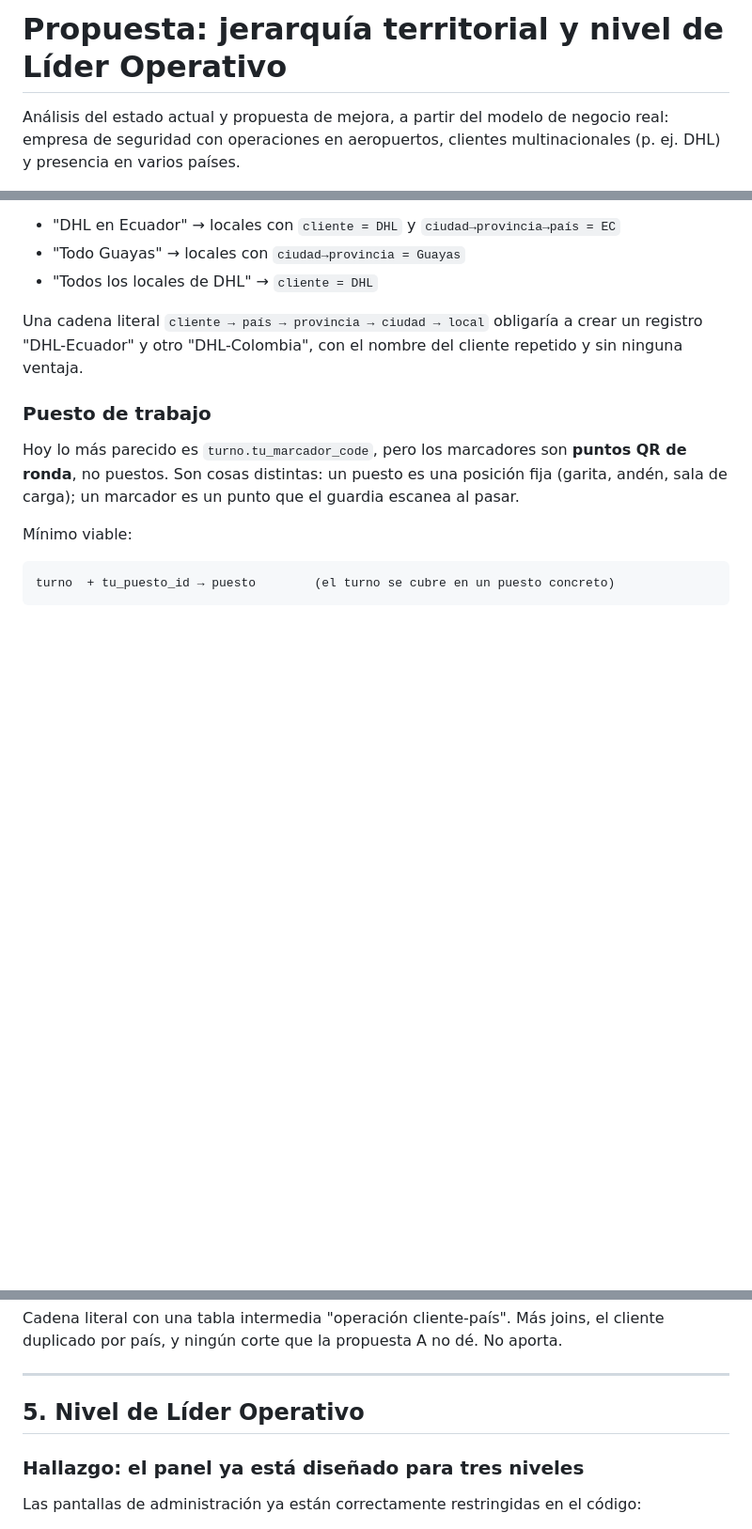
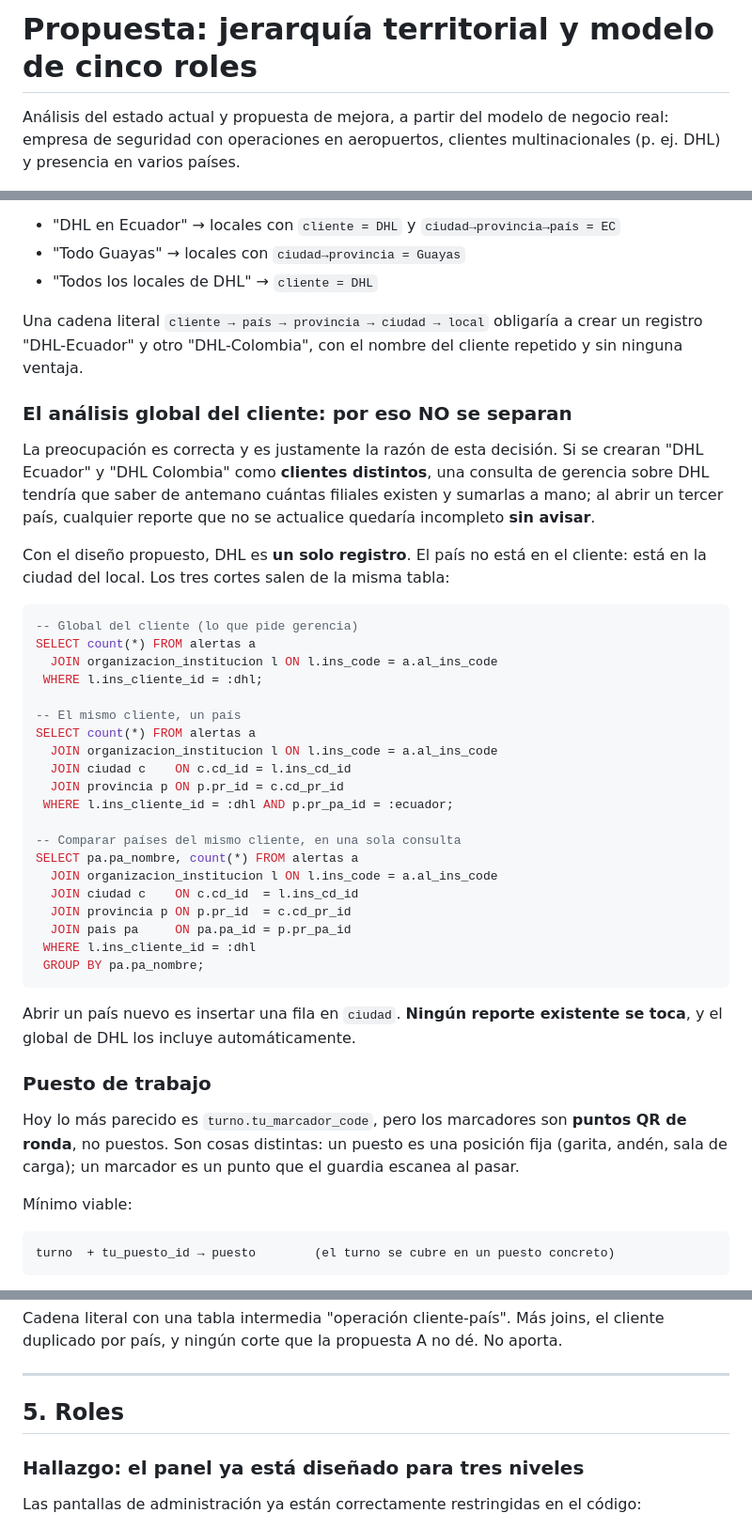
Before and after one commit to megaman0012/appguardia, a Markdown page: PROPUESTA-JERARQUIA-Y-ROLES.md, 3 parts joined by grey strips. Shown at 94% size. Drawn GitHub-style; blank space fills up the shorter version.

````diff
--- a/PROPUESTA-JERARQUIA-Y-ROLES.md
+++ b/PROPUESTA-JERARQUIA-Y-ROLES.md
@@ -1,4 +1,4 @@
-# Propuesta: jerarquía territorial y nivel de Líder Operativo
+# Propuesta: jerarquía territorial y modelo de cinco roles
 
 Análisis del estado actual y propuesta de mejora, a partir del modelo de negocio
 real: empresa de seguridad con operaciones en aeropuertos, clientes
@@ -98,6 +98,43 @@ Una cadena literal `cliente → país → provincia → ciudad → local` obliga
 crear un registro "DHL-Ecuador" y otro "DHL-Colombia", con el nombre del cliente
 repetido y sin ninguna ventaja.
 
+### El análisis global del cliente: por eso NO se separan
+
+La preocupación es correcta y es justamente la razón de esta decisión. Si se
+crearan "DHL Ecuador" y "DHL Colombia" como **clientes distintos**, una consulta
+de gerencia sobre DHL tendría que saber de antemano cuántas filiales existen y
+sumarlas a mano; al abrir un tercer país, cualquier reporte que no se actualice
+quedaría incompleto **sin avisar**.
+
+Con el diseño propuesto, DHL es **un solo registro**. El país no está en el
+cliente: está en la ciudad del local. Los tres cortes salen de la misma tabla:
+
+```sql
+-- Global del cliente (lo que pide gerencia)
+SELECT count(*) FROM alertas a
+  JOIN organizacion_institucion l ON l.ins_code = a.al_ins_code
+ WHERE l.ins_cliente_id = :dhl;
+
+-- El mismo cliente, un país
+SELECT count(*) FROM alertas a
+  JOIN organizacion_institucion l ON l.ins_code = a.al_ins_code
+  JOIN ciudad c    ON c.cd_id = l.ins_cd_id
+  JOIN provincia p ON p.pr_id = c.cd_pr_id
+ WHERE l.ins_cliente_id = :dhl AND p.pr_pa_id = :ecuador;
+
+-- Comparar países del mismo cliente, en una sola consulta
+SELECT pa.pa_nombre, count(*) FROM alertas a
+  JOIN organizacion_institucion l ON l.ins_code = a.al_ins_code
+  JOIN ciudad c    ON c.cd_id  = l.ins_cd_id
+  JOIN provincia p ON p.pr_id  = c.cd_pr_id
+  JOIN pais pa     ON pa.pa_id = p.pr_pa_id
+ WHERE l.ins_cliente_id = :dhl
+ GROUP BY pa.pa_nombre;
+```
+
+Abrir un país nuevo es insertar una fila en `ciudad`. **Ningún reporte existente
+se toca**, y el global de DHL los incluye automáticamente.
+
 ### Puesto de trabajo
 
 Hoy lo más parecido es `turno.tu_marcador_code`, pero los marcadores son **puntos
@@ -133,7 +170,7 @@ cliente duplicado por país, y ningún corte que la propuesta A no dé. No aport
 
 ---
 
-## 5. Nivel de Líder Operativo
+## 5. Roles
 
 ### Hallazgo: el panel **ya** está diseñado para tres niveles
 
````
Also changed, not shown: other parts of PROPUESTA-JERARQUIA-Y-ROLES.md (+85 -30 lines).
